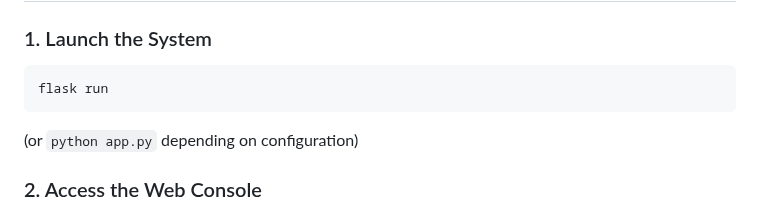
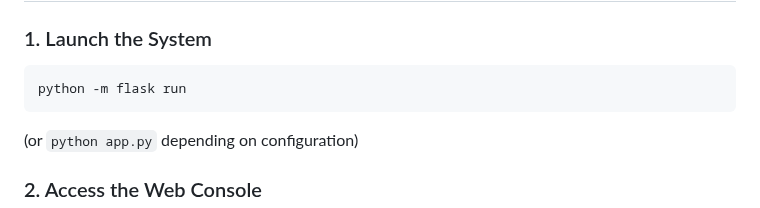
Before and after one commit to HaruShinono/Filin-Scanner, a Markdown page: README.md, the part around the change. GitHub-like rendering.

Commit message:
Update command to launch Flask application

````diff
--- a/README.md
+++ b/README.md
@@ -46,7 +46,7 @@ pip install -r requirements.txt
 ### 1. Launch the System
 
 ``` bash
-flask run
+python -m flask run
 ```
 
 (or `python app.py` depending on configuration)
````
